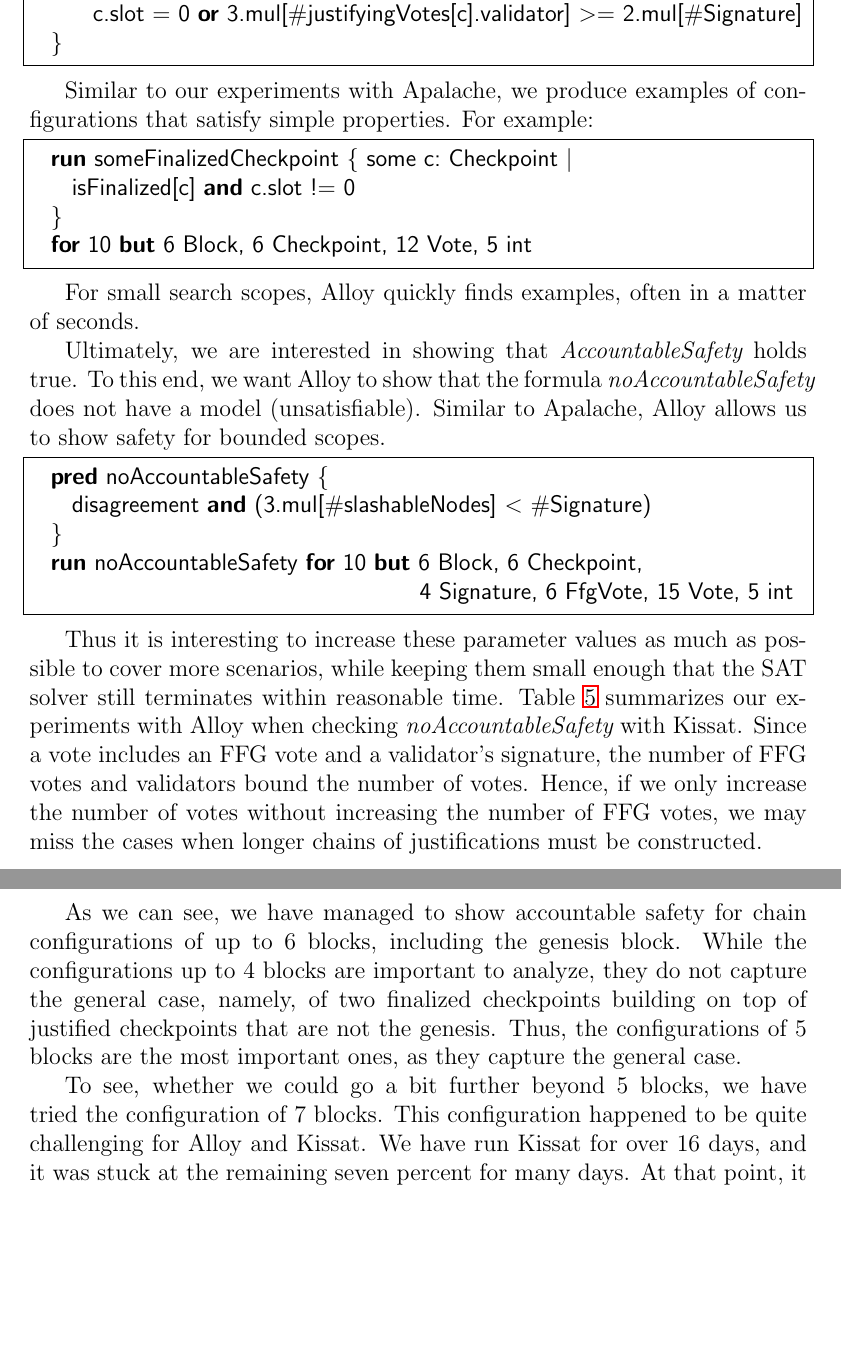
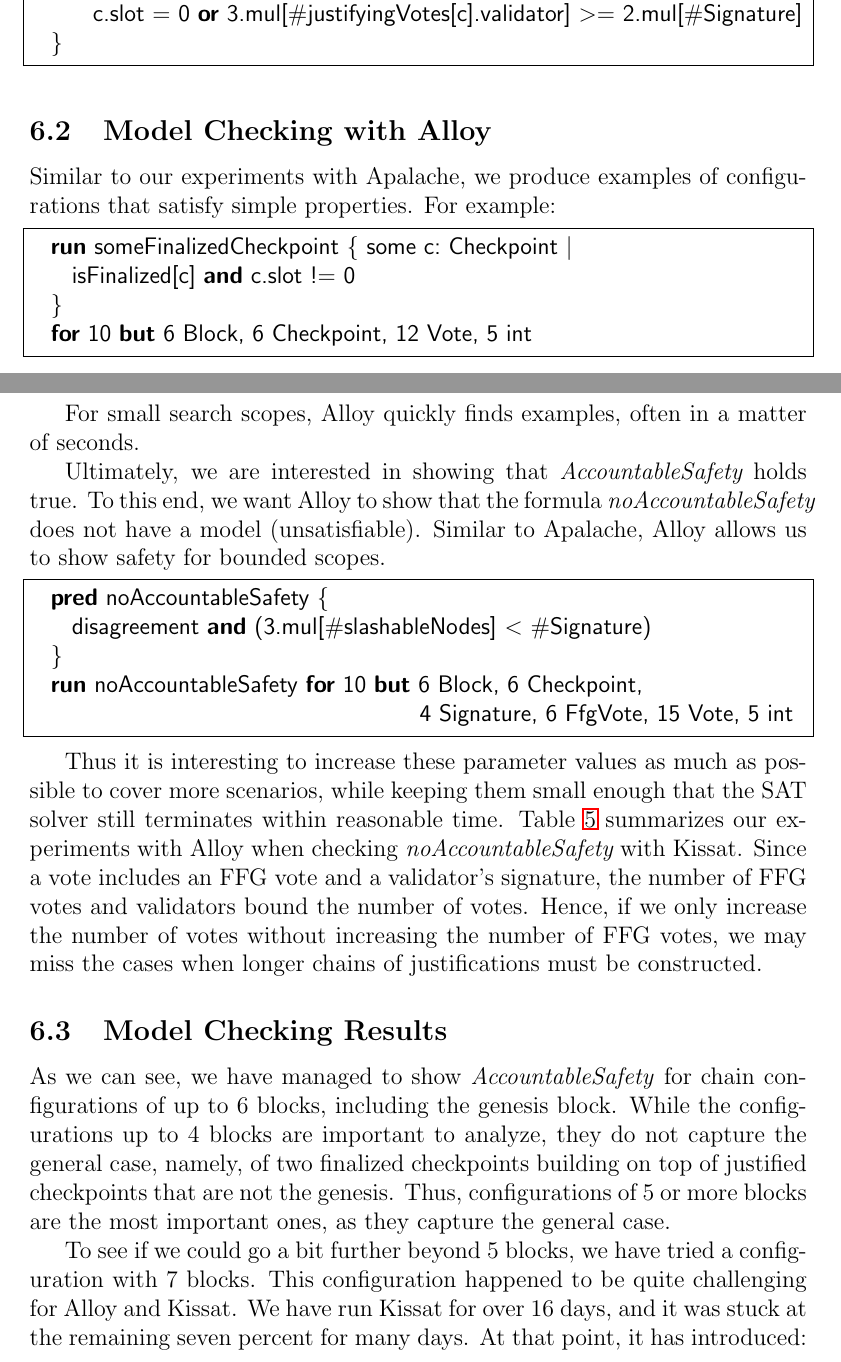
Before and after one commit to freespek/ssf-mc, a LaTeX paper (reports/report.tex, which reads reports/spec3-alloy.tex): two parts of pages 22 and 23 of 51, joined at a grey line, cut so that both start at the same text, the shorter picture padded with empty space. Compiled offline with pdfLaTeX.

Commit message:
Structure Alloy section

```diff
--- a/reports/spec3-alloy.tex
+++ b/reports/spec3-alloy.tex
@@ -61,6 +63,8 @@ in~\texttt{Spec 3}, we compute the set of justified checkpoints as a fixpoint:
   }
 \end{lstlisting}
 
+\subsection{Model Checking with Alloy}
+
 Similar to our experiments with Apalache, we produce examples of configurations
 that satisfy simple properties. For example:
 
@@ -96,17 +100,19 @@ number of FFG votes and validators bound the number of votes. Hence, if we only
 increase the number of votes without increasing the number of FFG votes, we may
 miss the cases when longer chains of justifications must be constructed.
 
-As we can see, we have managed to show accountable safety for chain
+\subsection{Model Checking Results}
+
+As we can see, we have managed to show \textit{AccountableSafety} for chain
 configurations of up to 6 blocks, including the genesis block. While the
 configurations up to 4 blocks are important to analyze, they do not capture the
 general case, namely, of two finalized checkpoints building on top of justified
-checkpoints that are not the genesis. Thus, the configurations of 5 blocks are
-the most important ones, as they capture the general case.
+checkpoints that are not the genesis. Thus, configurations of 5 or more blocks
+are the most important ones, as they capture the general case.
 
-To see, whether we could go a bit further beyond 5 blocks, we have tried the
-configuration of 7 blocks. This configuration happened to be quite challenging
-for Alloy and Kissat. We have run Kissat for over 16 days, and it was stuck
-at the remaining seven percent for many days. At that point, it has introduced:
+To see if we could go a bit further beyond 5 blocks, we have tried a
+configuration with 7 blocks. This configuration happened to be quite challenging
+for Alloy and Kissat. We have run Kissat for over 16 days, and it was stuck at
+the remaining seven percent for many days. At that point, it has introduced:
 
 \begin{itemize}
   \item 60 thousand Boolean variables,
```
Also changed, not shown: reports/spec3-alloy.tex (2 more changed lines).
